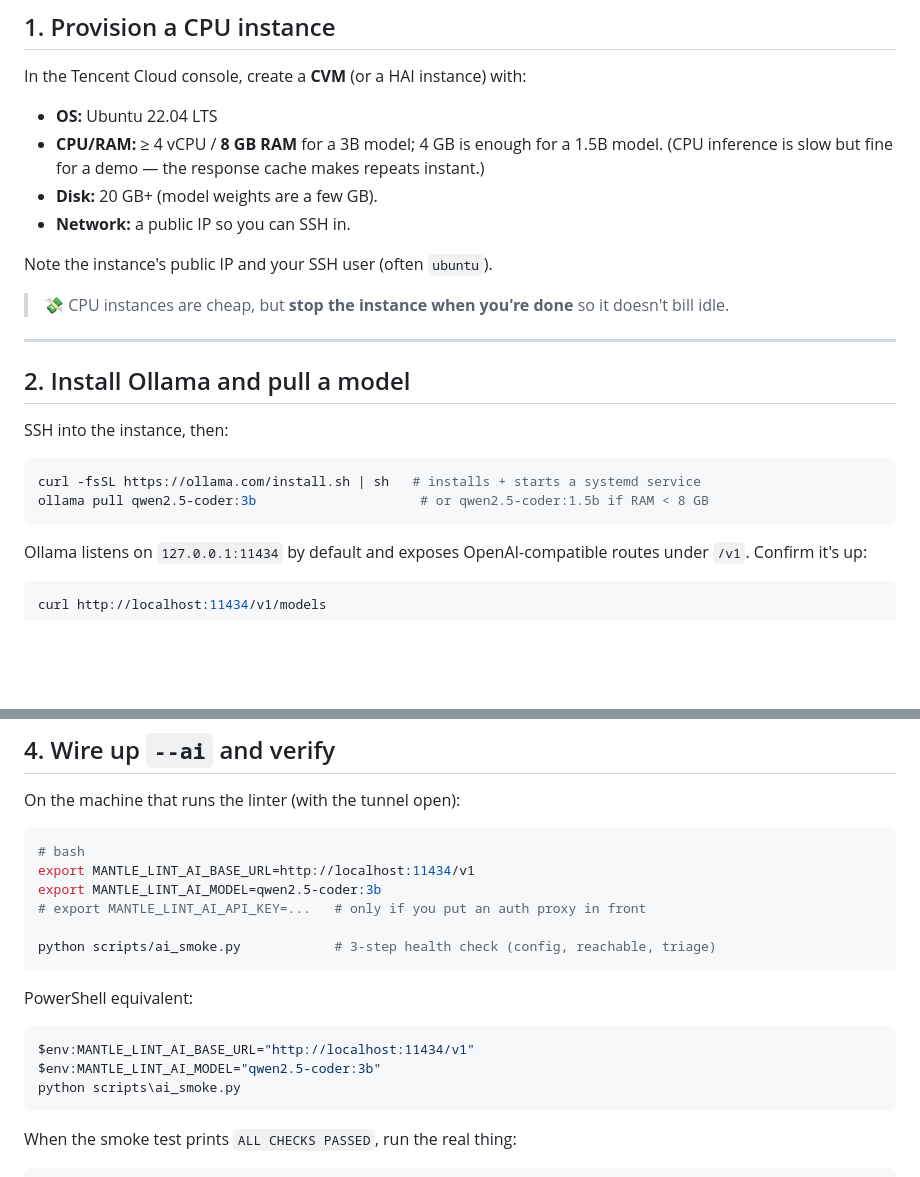
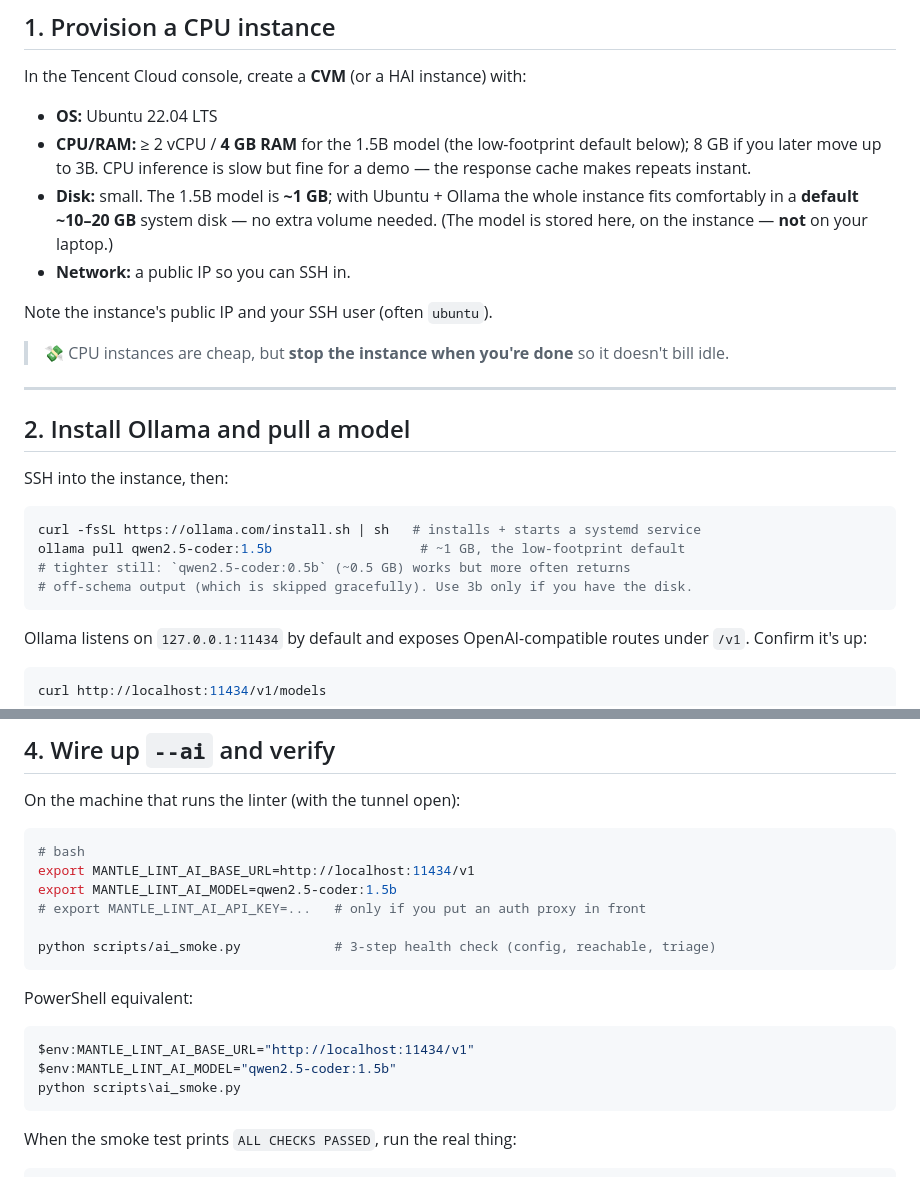
Before and after one commit to robin11110000/mantle-lint, a Markdown page: docs/tencent-endpoint.md, 2 parts joined by grey strips. Rendered like a GitHub page; blank space fills up the shorter version.

Commit message:
docs: shrink endpoint default to 1.5B model for low-disk instances
Default to qwen2.5-coder:1.5b (~1 GB) so a small default system disk suffices;
clarify the model lives on the cloud instance, not the user's laptop. Note
0.5b as a tighter fallback (off-schema output is skipped gracefully).

Co-Authored-By: Claude Opus 4.8 <noreply@anthropic.com>

````diff
--- a/docs/tencent-endpoint.md
+++ b/docs/tencent-endpoint.md
@@ -19,10 +19,13 @@ is exactly what `--ai` already speaks.
 In the Tencent Cloud console, create a **CVM** (or a HAI instance) with:
 
 - **OS:** Ubuntu 22.04 LTS
-- **CPU/RAM:** ≥ 4 vCPU / **8 GB RAM** for a 3B model; 4 GB is enough for a 1.5B
-  model. (CPU inference is slow but fine for a demo — the response cache makes
-  repeats instant.)
-- **Disk:** 20 GB+ (model weights are a few GB).
+- **CPU/RAM:** ≥ 2 vCPU / **4 GB RAM** for the 1.5B model (the low-footprint
+  default below); 8 GB if you later move up to 3B. CPU inference is slow but fine
+  for a demo — the response cache makes repeats instant.
+- **Disk:** small. The 1.5B model is **~1 GB**; with Ubuntu + Ollama the whole
+  instance fits comfortably in a **default ~10–20 GB** system disk — no extra
+  volume needed. (The model is stored here, on the instance — **not** on your
+  laptop.)
 - **Network:** a public IP so you can SSH in.
 
 Note the instance's public IP and your SSH user (often `ubuntu`).
@@ -38,7 +41,9 @@ SSH into the instance, then:
 
 ```bash
 curl -fsSL https://ollama.com/install.sh | sh   # installs + starts a systemd service
-ollama pull qwen2.5-coder:3b                     # or qwen2.5-coder:1.5b if RAM < 8 GB
+ollama pull qwen2.5-coder:1.5b                   # ~1 GB, the low-footprint default
+# tighter still: `qwen2.5-coder:0.5b` (~0.5 GB) works but more often returns
+# off-schema output (which is skipped gracefully). Use 3b only if you have the disk.
 ```
 
 Ollama listens on `127.0.0.1:11434` by default and exposes OpenAI-compatible routes
@@ -77,7 +82,7 @@ On the machine that runs the linter (with the tunnel open):
 ```bash
 # bash
 export MANTLE_LINT_AI_BASE_URL=http://localhost:11434/v1
-export MANTLE_LINT_AI_MODEL=qwen2.5-coder:3b
+export MANTLE_LINT_AI_MODEL=qwen2.5-coder:1.5b
 # export MANTLE_LINT_AI_API_KEY=...   # only if you put an auth proxy in front
 
 python scripts/ai_smoke.py            # 3-step health check (config, reachable, triage)
@@ -87,7 +92,7 @@ PowerShell equivalent:
 
 ```powershell
 $env:MANTLE_LINT_AI_BASE_URL="http://localhost:11434/v1"
-$env:MANTLE_LINT_AI_MODEL="qwen2.5-coder:3b"
+$env:MANTLE_LINT_AI_MODEL="qwen2.5-coder:1.5b"
 python scripts\ai_smoke.py
 ```
 
````
